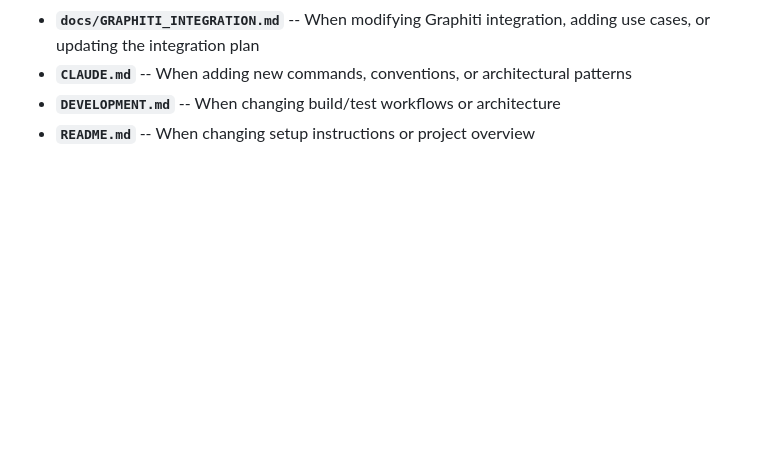
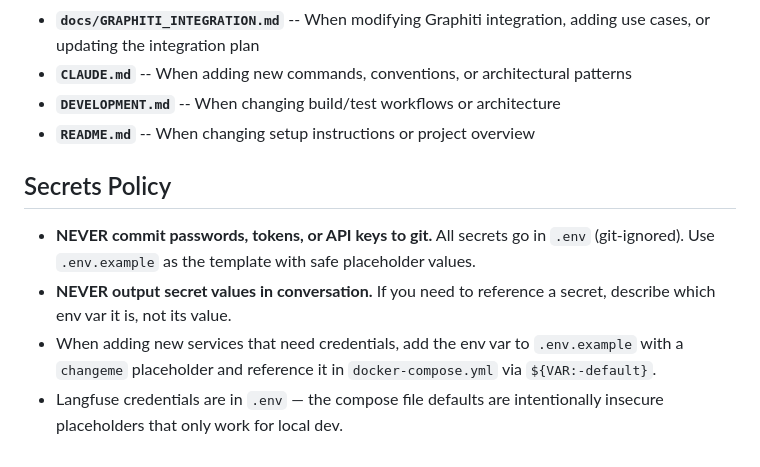
Before and after one commit to omars-lab/knowledge-agents, a Markdown page: CLAUDE.md, the part around the change. Rendered like a GitHub page; blank space fills up the shorter version.

Commit message:
Add secrets policy: never commit passwords to git
Co-Authored-By: Claude Opus 4.6 (1M context) <noreply@anthropic.com>

```diff
--- a/CLAUDE.md
+++ b/CLAUDE.md
@@ -267,3 +267,10 @@ These documents must be kept up to date as features are added or changed:
 - **`CLAUDE.md`** -- When adding new commands, conventions, or architectural patterns
 - **`DEVELOPMENT.md`** -- When changing build/test workflows or architecture
 - **`README.md`** -- When changing setup instructions or project overview
+
+## Secrets Policy
+
+- **NEVER commit passwords, tokens, or API keys to git.** All secrets go in `.env` (git-ignored). Use `.env.example` as the template with safe placeholder values.
+- **NEVER output secret values in conversation.** If you need to reference a secret, describe which env var it is, not its value.
+- When adding new services that need credentials, add the env var to `.env.example` with a `changeme` placeholder and reference it in `docker-compose.yml` via `${VAR:-default}`.
+- Langfuse credentials are in `.env` — the compose file defaults are intentionally insecure placeholders that only work for local dev.
```
